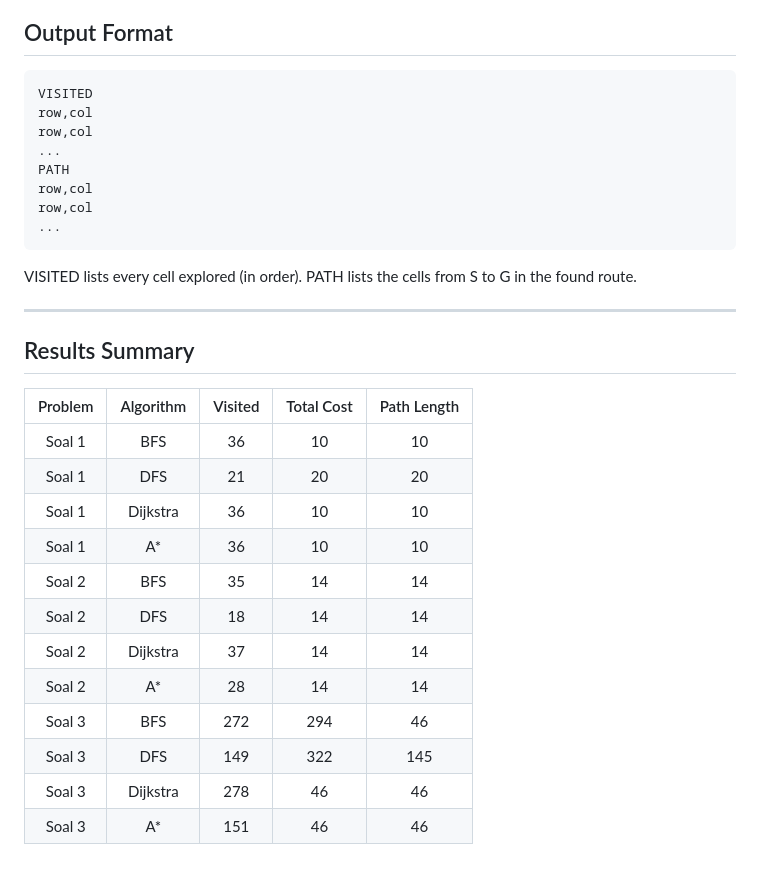
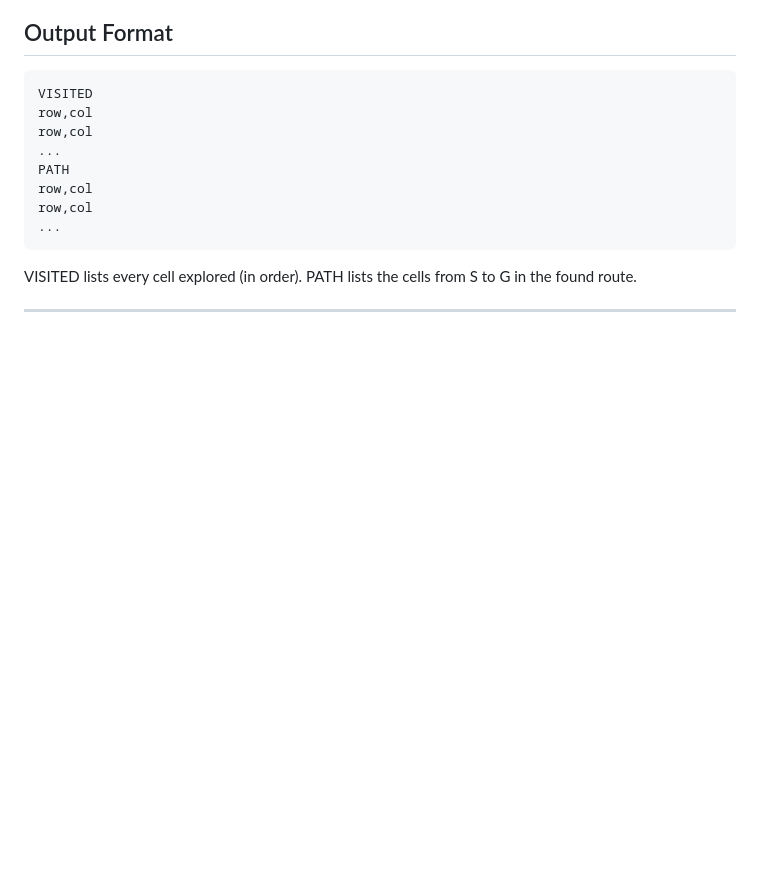
Before and after one commit to Kenrzq/Struktur-Data-Final-Project-Buto-Ijo, a Markdown page: README.md, the part around one of its changes. Rendered like a GitHub page; blank space fills up the shorter version.

```diff
--- a/README.md
+++ b/README.md
@@ -91,20 +231,3 @@ VISITED lists every cell explored (in order).
 PATH lists the cells from S to G in the found route.
 
 ---
-
-## Results Summary
-
-| Problem | Algorithm | Visited | Total Cost | Path Length |
-| :--------: | :----------: | :--------: | :--------: | :--------: |
-| Soal 1 | BFS | 36 | 10 | 10 |
-| Soal 1 | DFS | 21 | 20 | 20 |
-| Soal 1 | Dijkstra | 36 | 10 | 10 |
-| Soal 1 | A* | 36 | 10 | 10 |
-| Soal 2 | BFS | 35 | 14 | 14 |
-| Soal 2 | DFS | 18 | 14 | 14 |
-| Soal 2 | Dijkstra | 37 | 14 | 14 |
-| Soal 2 | A* | 28 | 14 | 14 |
-| Soal 3 | BFS | 272 | 294 | 46 |
-| Soal 3 | DFS | 149 | 322 | 145 |
-| Soal 3 | Dijkstra | 278 | 46 | 46 |
-| Soal 3 | A* | 151 | 46 | 46 |
```
Also changed, not shown: other parts of README.md (+144 -4 lines).
